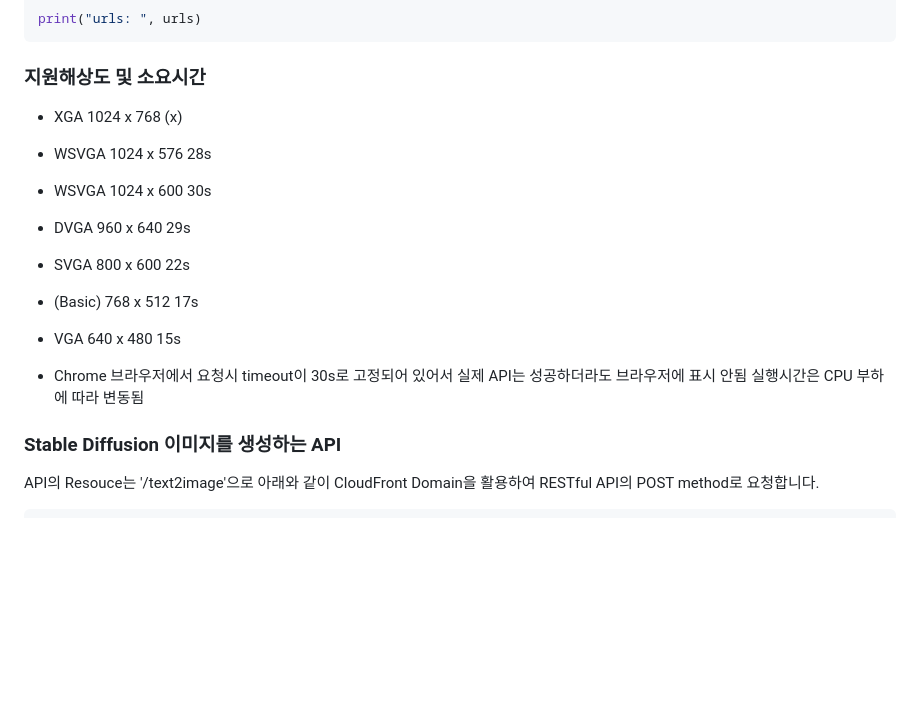
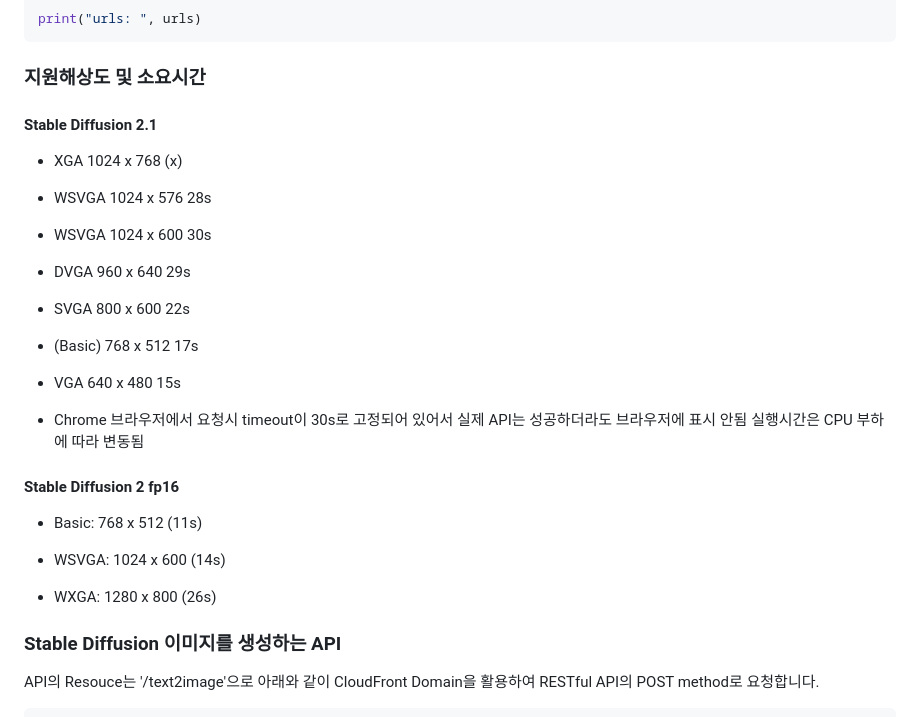
Before and after one commit to kyopark2014/emotion-garden, a Markdown page: README.md, the part around the change. GitHub-like rendering; blank space fills up the shorter version.

```diff
--- a/README.md
+++ b/README.md
@@ -123,6 +123,7 @@ print("urls: ", urls)
 
 ### 지원해상도 및 소요시간
 
+#### Stable Diffusion 2.1
 - XGA 1024 x 768 (x)
 
 - WSVGA 1024 x 576 28s
@@ -139,6 +140,15 @@ print("urls: ", urls)
 
 * Chrome 브라우저에서 요청시 timeout이 30s로 고정되어 있어서 실제 API는 성공하더라도 브라우저에 표시 안됨
   실행시간은 CPU 부하에 따라 변동됨
+
+#### Stable Diffusion 2 fp16
+
+- Basic: 768 x 512 (11s)
+
+- WSVGA: 1024 x 600 (14s)
+
+- WXGA: 1280 x 800 (26s)
+
 
 ### Stable Diffusion 이미지를 생성하는 API
 
```
